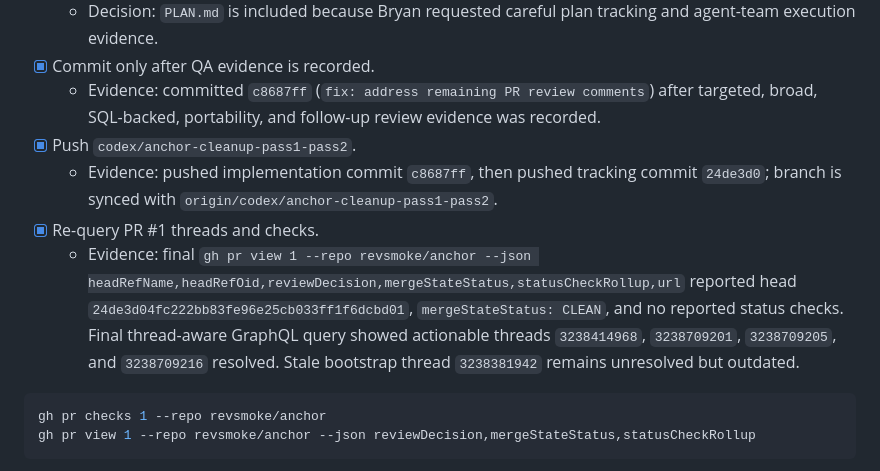
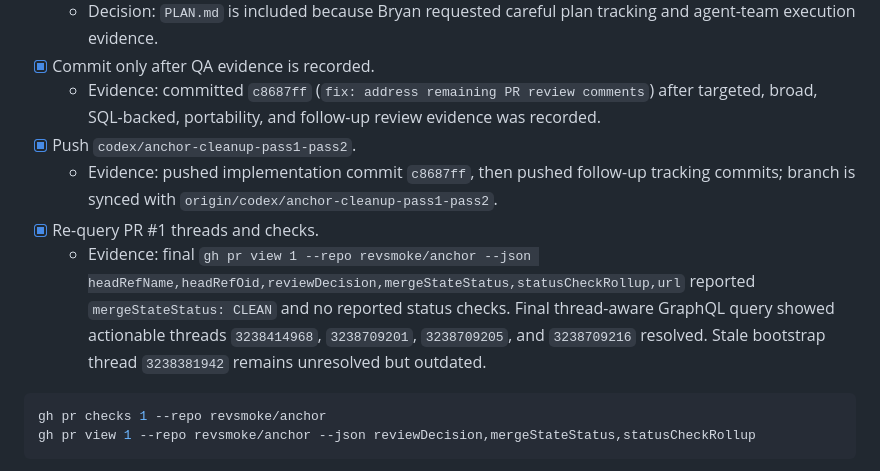
Before and after one commit to revsmoke/anchor, a Markdown page: PLAN.md, the part around the change. Drawn GitHub-style.

Commit message:
docs: avoid stale PR head reference

````diff
--- a/PLAN.md
+++ b/PLAN.md
@@ -316,9 +316,9 @@ git ls-files -z | xargs -0 rg -n "/Users/(twoedge|[^/[:space:]]+)" || true
 - [x] Commit only after QA evidence is recorded.
   - Evidence: committed `c8687ff` (`fix: address remaining PR review comments`) after targeted, broad, SQL-backed, portability, and follow-up review evidence was recorded.
 - [x] Push `codex/anchor-cleanup-pass1-pass2`.
-  - Evidence: pushed implementation commit `c8687ff`, then pushed tracking commit `24de3d0`; branch is synced with `origin/codex/anchor-cleanup-pass1-pass2`.
+  - Evidence: pushed implementation commit `c8687ff`, then pushed follow-up tracking commits; branch is synced with `origin/codex/anchor-cleanup-pass1-pass2`.
 - [x] Re-query PR #1 threads and checks.
-  - Evidence: final `gh pr view 1 --repo revsmoke/anchor --json headRefName,headRefOid,reviewDecision,mergeStateStatus,statusCheckRollup,url` reported head `24de3d04fc222bb83fe96e25cb033ff1f6dcbd01`, `mergeStateStatus: CLEAN`, and no reported status checks. Final thread-aware GraphQL query showed actionable threads `3238414968`, `3238709201`, `3238709205`, and `3238709216` resolved. Stale bootstrap thread `3238381942` remains unresolved but outdated.
+  - Evidence: final `gh pr view 1 --repo revsmoke/anchor --json headRefName,headRefOid,reviewDecision,mergeStateStatus,statusCheckRollup,url` reported `mergeStateStatus: CLEAN` and no reported status checks. Final thread-aware GraphQL query showed actionable threads `3238414968`, `3238709201`, `3238709205`, and `3238709216` resolved. Stale bootstrap thread `3238381942` remains unresolved but outdated.
 
 ```bash
 gh pr checks 1 --repo revsmoke/anchor
````
